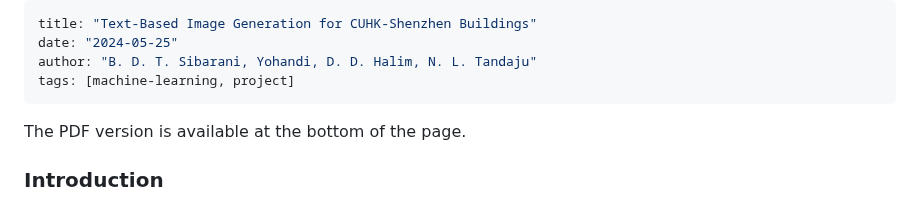
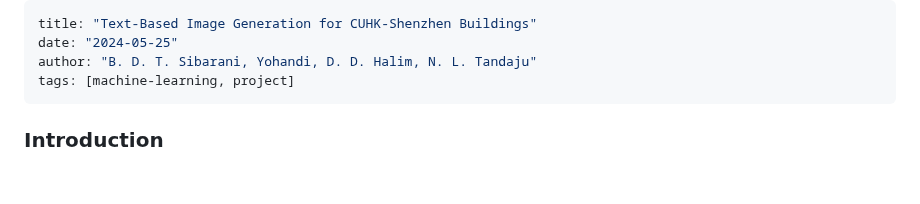
Before and after one commit to bukanyohandi/personal-website, a Markdown page: static/posts/text-based-image-generation-for-cuhksz-buildings.md, the part around the change. GitHub-like rendering; blank space fills up the shorter version.

Commit message:
Remove PDF notice

```diff
--- a/static/posts/text-based-image-generation-for-cuhksz-buildings.md
+++ b/static/posts/text-based-image-generation-for-cuhksz-buildings.md
@@ -4,8 +4,6 @@ date: "2024-05-25"
 author: "B. D. T. Sibarani, Yohandi, D. D. Halim, N. L. Tandaju"
 tags: [machine-learning, project]
 ---
-
-The PDF version is available at the bottom of the page.
 
 ### Introduction
 
```
